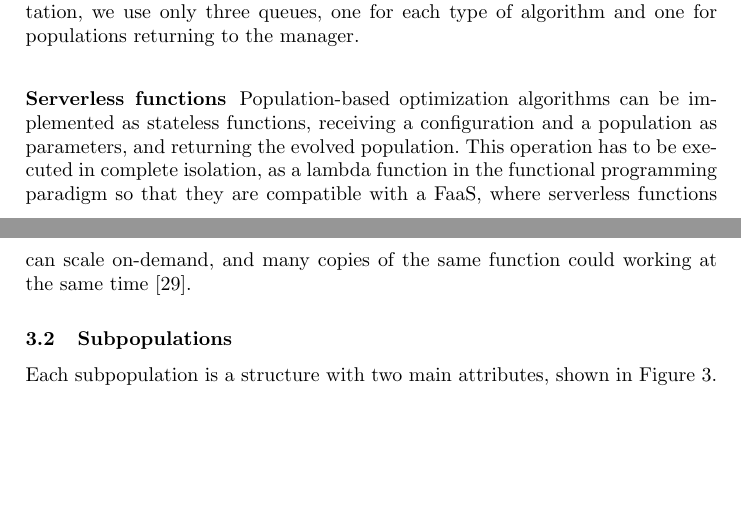
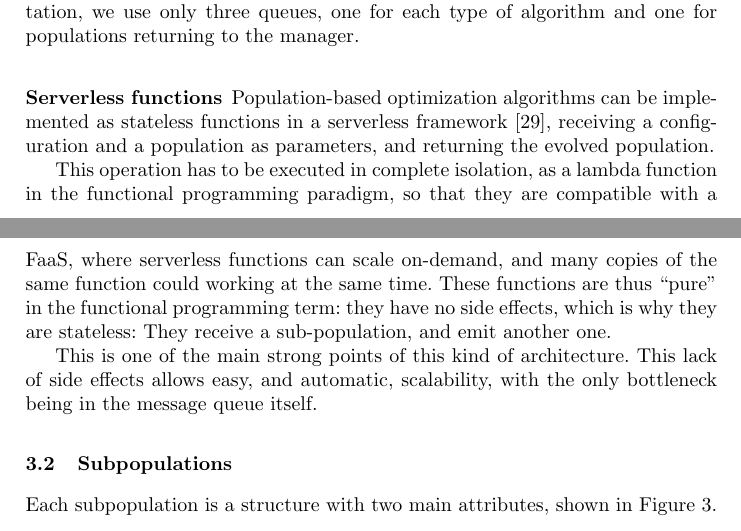
Before and after one commit to Erickvami/article-distributed-parallel, a LaTeX thesis (cross-breed.tex): two parts of pages 6 and 7 of 15, joined at a grey line, cut so that both start at the same text, the shorter picture padded with empty space. Compiled offline with pdfLaTeX.

Commit message:
Some addition to the serverless subsection
We should really emphasize this, since it's an important part of our
proposal. In general, we should be less descriptive and more
justificative in the context of the framework, the algorithm and the
paper itself.

```diff
--- a/cross-breed.tex
+++ b/cross-breed.tex
@@ -450,15 +450,32 @@ one for populations returning to the manager.
 \subsubsection{Serverless functions}
 
 Population-based optimization algorithms can be implemented
-as stateless functions, receiving a configuration and a population as
-parameters, and returning the evolved population. This operation has to be
+as stateless functions in a serverless framework  \cite{Roberts2016},
+receiving a configuration and a population as
+parameters, and returning the evolved population. % Is this why you
+                                % need the "attribute" part of the
+                                % population? Please say so - JJ
+
+This operation has to be
 executed in complete isolation, as a lambda function in the functional
-programming paradigm so that they are compatible with a FaaS, where serverless
+programming paradigm, so that they are compatible with a FaaS, where serverless
 functions can scale on-demand, and many copies of the same function could
-working at the same time \cite{Roberts2016}.
+working at the same time. % There needs to be a
+                                % justification in terms of the
+                                % algorithm for each section. Don't
+                                % just say "we use this". Why is this
+                                % needed? - JJ
+These functions are thus ``pure'' in the functional programming term:
+they have no side effects, which is why they are stateless: They
+receive a sub-population, and emit another one.
 
+This is one of the main strong points of this kind of
+architecture. This lack of side effects allows easy, and automatic,
+scalability, with the only bottleneck being in the message queue
+itself.
 
 \subsection{Subpopulations}
+
 Each subpopulation is a structure with two main attributes, shown in
 Figure \ref{fig4}.
 
```
Also changed, not shown: cross-breed.tex (3 more changed lines).
